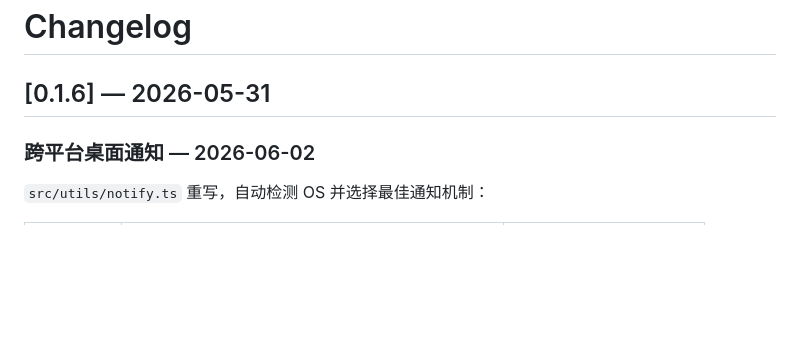
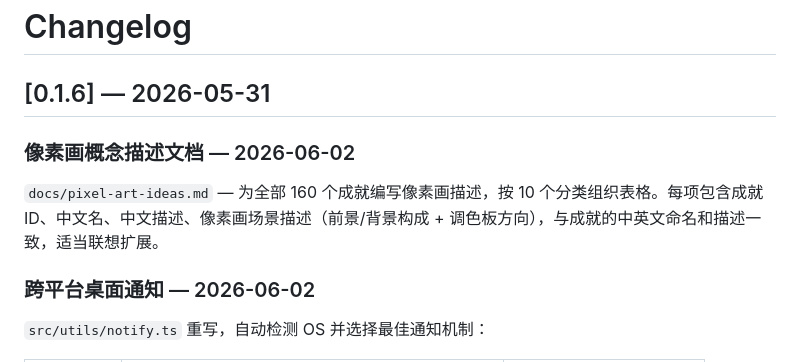
Before and after one commit to eiainano/AgentPlayerAchievements, a Markdown page: CHANGELOG.md, the part around the change. GitHub-like rendering; blank space fills up the shorter version.

Commit message:
docs: add pixel art ideas to CHANGELOG.md
Co-Authored-By: Claude Opus 4.8 <noreply@anthropic.com>

```diff
--- a/CHANGELOG.md
+++ b/CHANGELOG.md
@@ -1,6 +1,10 @@
 # Changelog
 
 ## [0.1.6] — 2026-05-31
+
+### 像素画概念描述文档 — 2026-06-02
+
+`docs/pixel-art-ideas.md` — 为全部 160 个成就编写像素画描述，按 10 个分类组织表格。每项包含成就 ID、中文名、中文描述、像素画场景描述（前景/背景构成 + 调色板方向），与成就的中英文命名和描述一致，适当联想扩展。
 
 ### 跨平台桌面通知 — 2026-06-02
 
```
